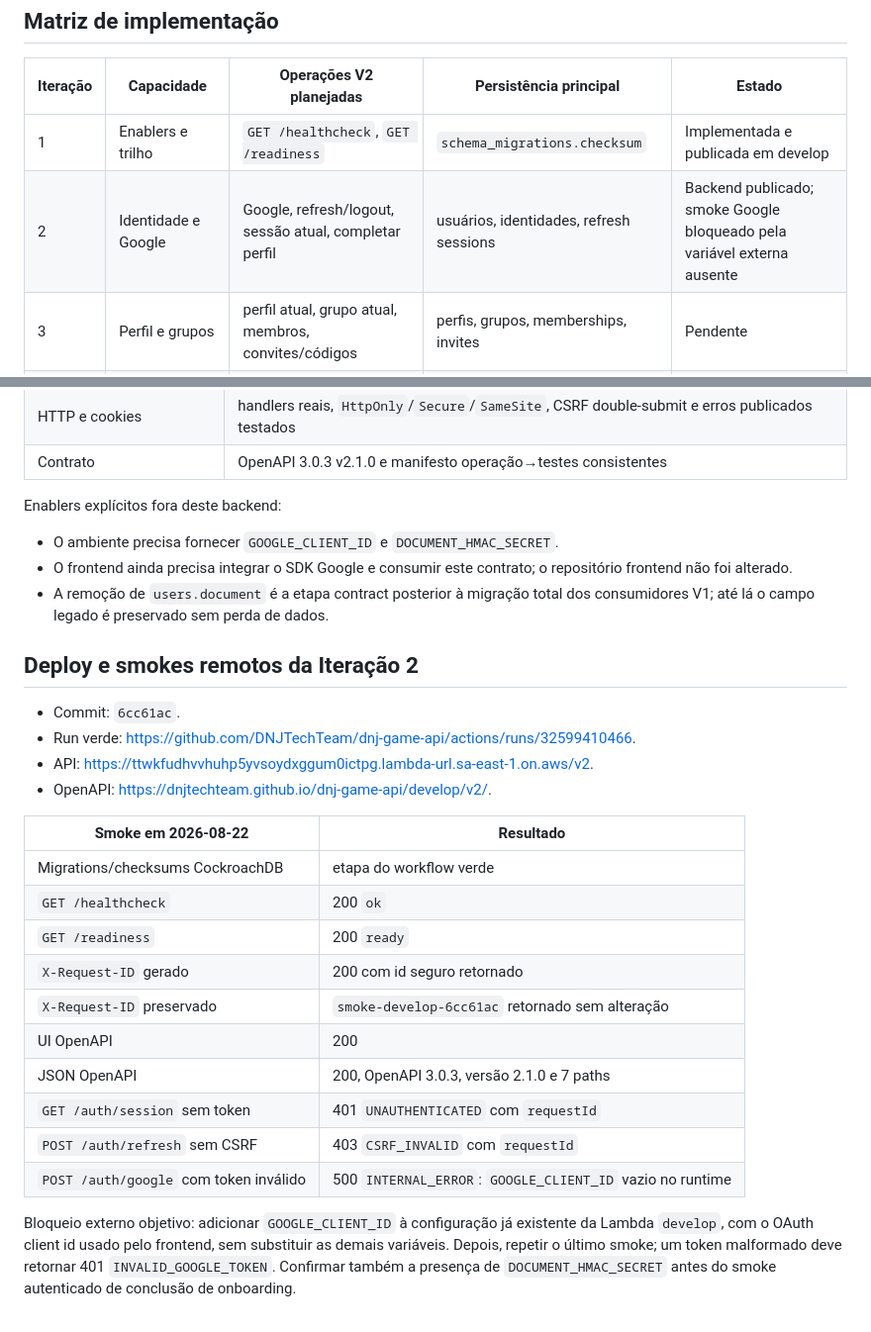
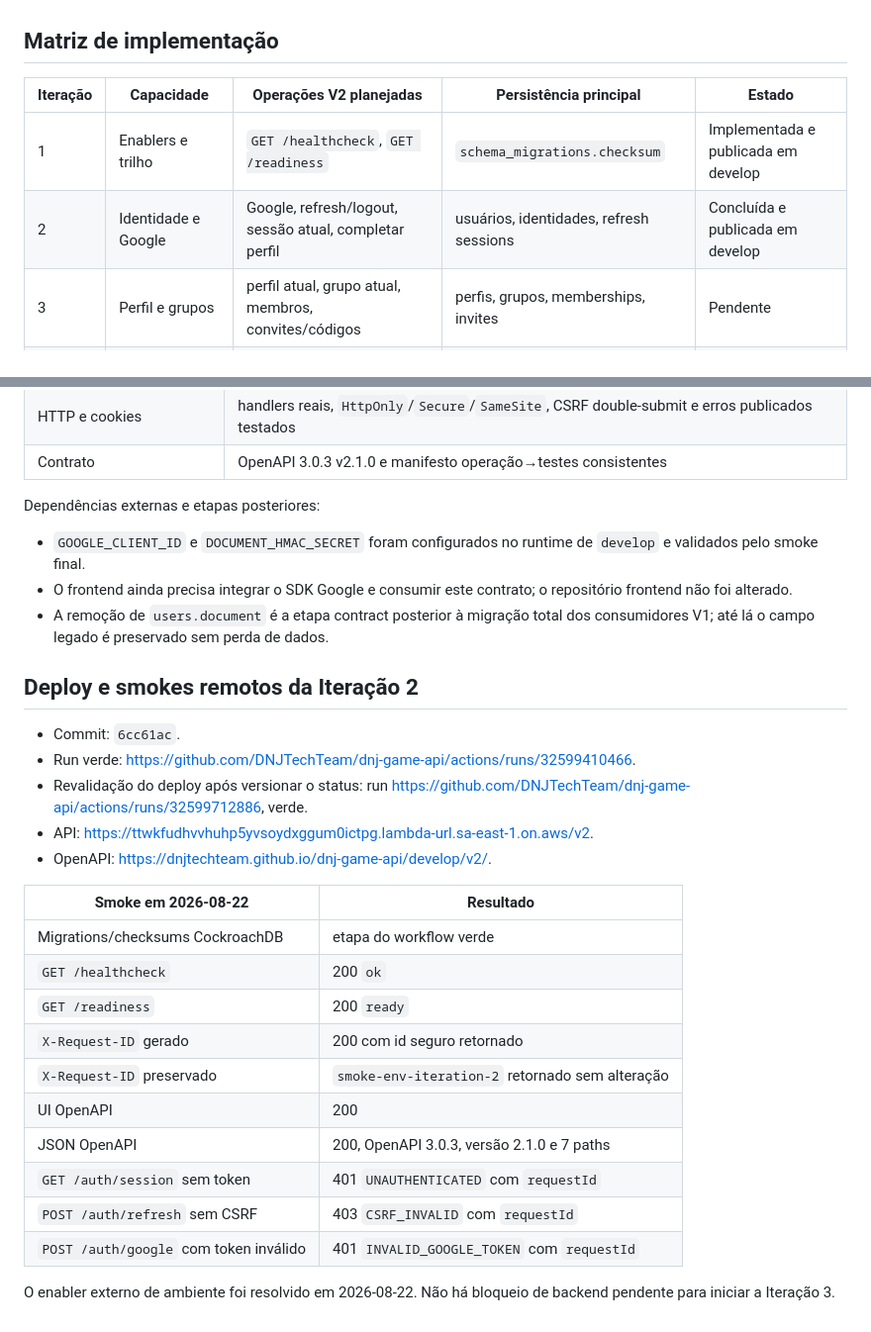
Before and after one commit to DNJTechTeam/dnj-game-api, a Markdown page: docs/implementation/DNJ-V2-STATUS.md, 2 parts joined by grey strips. Shown at 99% size. Rendered like a GitHub page.

Commit message:
docs: close Iteration 2 runtime enabler

```diff
--- a/docs/implementation/DNJ-V2-STATUS.md
+++ b/docs/implementation/DNJ-V2-STATUS.md
@@ -43,7 +43,7 @@ automatizado e evidência no ambiente `develop`.
 | Iteração | Capacidade | Operações V2 planejadas | Persistência principal | Estado |
 |---|---|---|---|---|
 | 1 | Enablers e trilho | `GET /healthcheck`, `GET /readiness` | `schema_migrations.checksum` | Implementada e publicada em develop |
-| 2 | Identidade e Google | Google, refresh/logout, sessão atual, completar perfil | usuários, identidades, refresh sessions | Backend publicado; smoke Google bloqueado pela variável externa ausente |
+| 2 | Identidade e Google | Google, refresh/logout, sessão atual, completar perfil | usuários, identidades, refresh sessions | Concluída e publicada em develop |
 | 3 | Perfil e grupos | perfil atual, grupo atual, membros, convites/códigos | perfis, grupos, memberships, invites | Pendente |
 | 4 | Configuração do evento | leitura/edição do evento, regras, staff e permissões | eventos, configurações, roles | Pendente |
 | 5 | Agenda e conteúdo | agenda, atividades, detalhes, favoritos | agenda, atividades, favoritos | Pendente |
@@ -116,9 +116,10 @@ Commit de implementação: `2314d06`
 | HTTP e cookies | handlers reais, `HttpOnly`/`Secure`/`SameSite`, CSRF double-submit e erros publicados testados |
 | Contrato | OpenAPI 3.0.3 v2.1.0 e manifesto operação→testes consistentes |
 
-Enablers explícitos fora deste backend:
+Dependências externas e etapas posteriores:
 
-- O ambiente precisa fornecer `GOOGLE_CLIENT_ID` e `DOCUMENT_HMAC_SECRET`.
+- `GOOGLE_CLIENT_ID` e `DOCUMENT_HMAC_SECRET` foram configurados no runtime de
+  `develop` e validados pelo smoke final.
 - O frontend ainda precisa integrar o SDK Google e consumir este contrato; o
   repositório frontend não foi alterado.
 - A remoção de `users.document` é a etapa contract posterior à migração total
@@ -128,6 +129,8 @@ Enablers explícitos fora deste backend:
 
 - Commit: `6cc61ac`.
 - Run verde: <https://github.com/DNJTechTeam/dnj-game-api/actions/runs/32599410466>.
+- Revalidação do deploy após versionar o status: run
+  <https://github.com/DNJTechTeam/dnj-game-api/actions/runs/32599712886>, verde.
 - API: <https://ttwkfudhvvhuhp5yvsoydxggum0ictpg.lambda-url.sa-east-1.on.aws/v2>.
 - OpenAPI: <https://dnjtechteam.github.io/dnj-game-api/develop/v2/>.
 
@@ -137,15 +140,12 @@ Enablers explícitos fora deste backend:
 | `GET /healthcheck` | 200 `ok` |
 | `GET /readiness` | 200 `ready` |
 | `X-Request-ID` gerado | 200 com id seguro retornado |
-| `X-Request-ID` preservado | `smoke-develop-6cc61ac` retornado sem alteração |
+| `X-Request-ID` preservado | `smoke-env-iteration-2` retornado sem alteração |
 | UI OpenAPI | 200 |
 | JSON OpenAPI | 200, OpenAPI 3.0.3, versão 2.1.0 e 7 paths |
 | `GET /auth/session` sem token | 401 `UNAUTHENTICATED` com `requestId` |
 | `POST /auth/refresh` sem CSRF | 403 `CSRF_INVALID` com `requestId` |
-| `POST /auth/google` com token inválido | 500 `INTERNAL_ERROR`: `GOOGLE_CLIENT_ID` vazio no runtime |
+| `POST /auth/google` com token inválido | 401 `INVALID_GOOGLE_TOKEN` com `requestId` |
 
-Bloqueio externo objetivo: adicionar `GOOGLE_CLIENT_ID` à configuração já
-existente da Lambda `develop`, com o OAuth client id usado pelo frontend, sem
-substituir as demais variáveis. Depois, repetir o último smoke; um token malformado
-deve retornar 401 `INVALID_GOOGLE_TOKEN`. Confirmar também a presença de
-`DOCUMENT_HMAC_SECRET` antes do smoke autenticado de conclusão de onboarding.
+O enabler externo de ambiente foi resolvido em 2026-08-22. Não há bloqueio de
+backend pendente para iniciar a Iteração 3.
```
